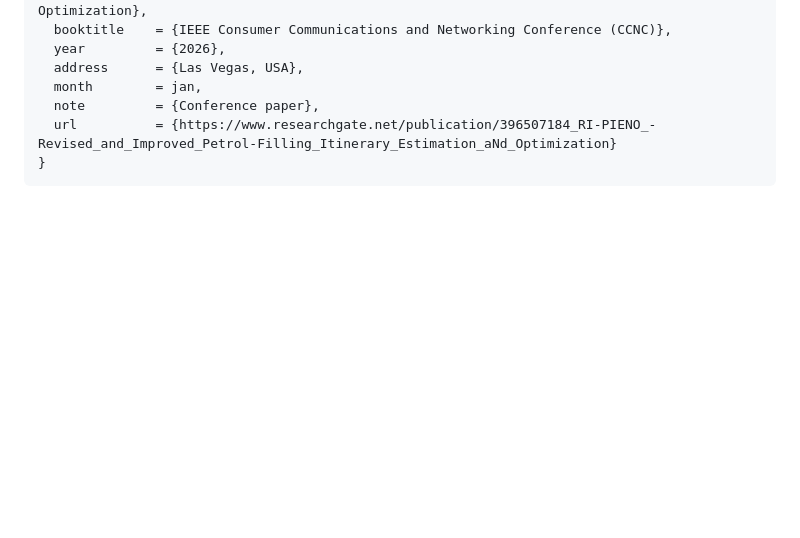
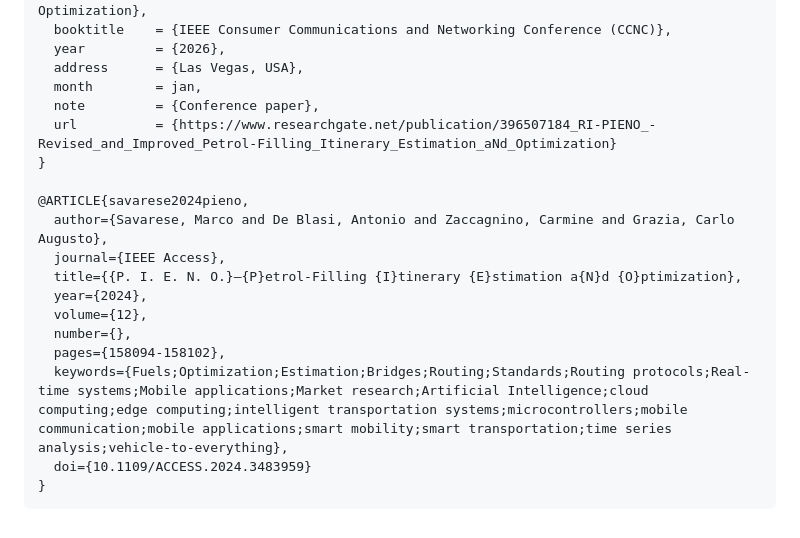
Before and after one commit to P-I-E-N-O/maker-faire, a Markdown page: README.md, the part around the change. GitHub-like rendering; blank space fills up the shorter version.

Commit message:
Initial commit
Signed-off-by: Carmine Zaccagnino <carmine@carminezacc.com>

````diff
--- a/README.md
+++ b/README.md
@@ -88,4 +88,16 @@ This work is partially supported by MOST – Sustainable Mobility National Resea
   note         = {Conference paper},
   url          = {https://www.researchgate.net/publication/396507184_RI-PIENO_-Revised_and_Improved_Petrol-Filling_Itinerary_Estimation_aNd_Optimization}
 }
+
+@ARTICLE{savarese2024pieno,
+  author={Savarese, Marco and De Blasi, Antonio and Zaccagnino, Carmine and Grazia, Carlo Augusto},
+  journal={IEEE Access},
+  title={{P. I. E. N. O.}–{P}etrol-Filling {I}tinerary {E}stimation a{N}d {O}ptimization},
+  year={2024},
+  volume={12},
+  number={},
+  pages={158094-158102},
+  keywords={Fuels;Optimization;Estimation;Bridges;Routing;Standards;Routing protocols;Real-time systems;Mobile applications;Market research;Artificial Intelligence;cloud computing;edge computing;intelligent transportation systems;microcontrollers;mobile communication;mobile applications;smart mobility;smart transportation;time series analysis;vehicle-to-everything},
+  doi={10.1109/ACCESS.2024.3483959}
+}
 ```
````
